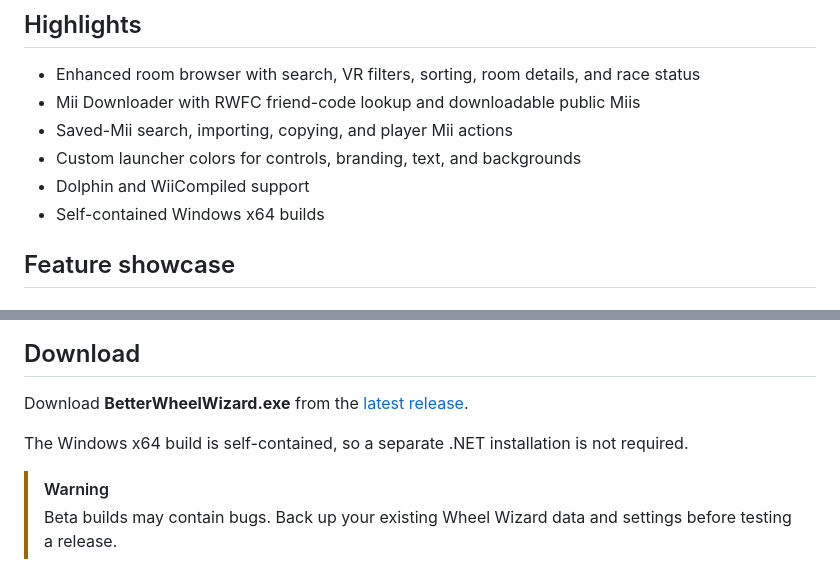
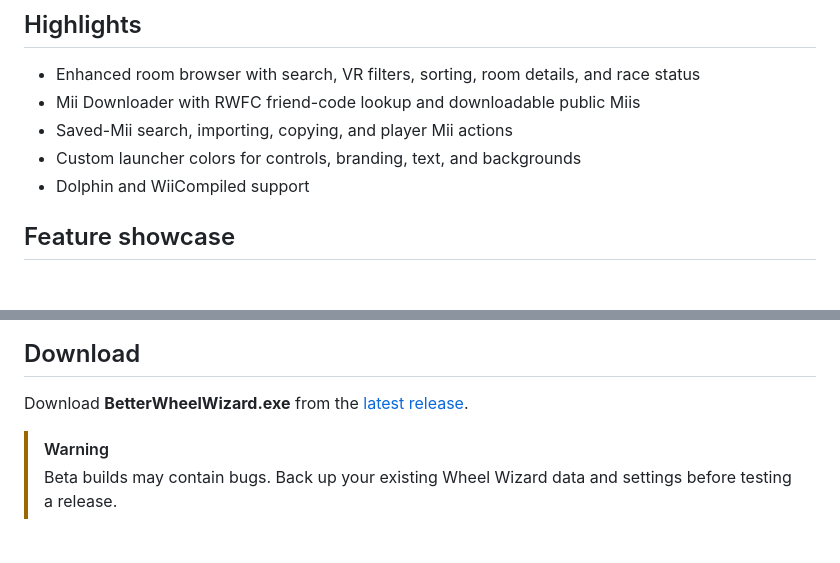
Before and after one commit to imlucaa/BetterWheelWizard, a Markdown page: README.md, 2 parts joined by grey strips. Drawn GitHub-style; blank space fills up the shorter version.

Commit message:
Simplify README download details

```diff
--- a/README.md
+++ b/README.md
@@ -28,7 +28,6 @@
 - Saved-Mii search, importing, copying, and player Mii actions
 - Custom launcher colors for controls, branding, text, and backgrounds
 - Dolphin and WiiCompiled support
-- Self-contained Windows x64 builds
 
 ## Feature showcase
 
@@ -61,9 +60,6 @@ automatic readability adjustments.
 
 Download **BetterWheelWizard.exe** from the
 [latest release](https://github.com/imlucaa/BetterWheelWizard/releases/latest).
-
-The Windows x64 build is self-contained, so a separate .NET installation is
-not required.
 
 > [!WARNING]
 > Beta builds may contain bugs. Back up your existing Wheel Wizard data and
```
